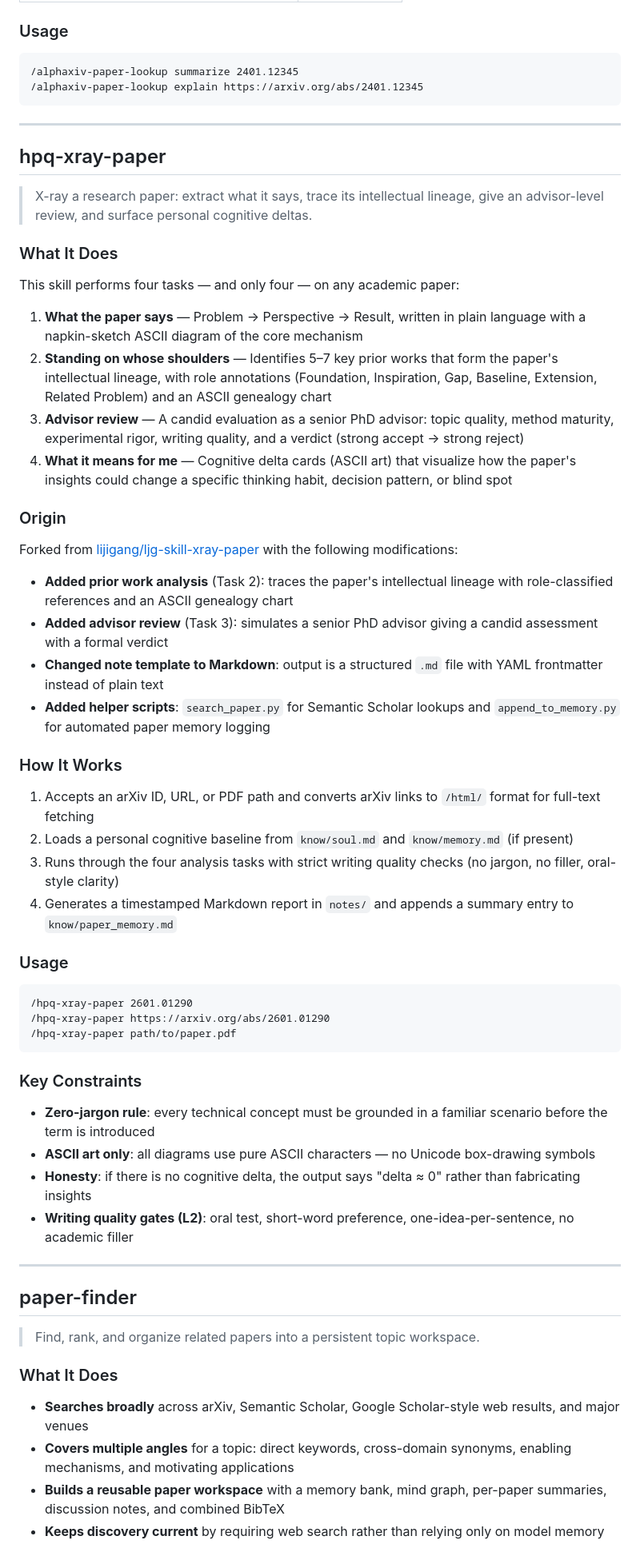
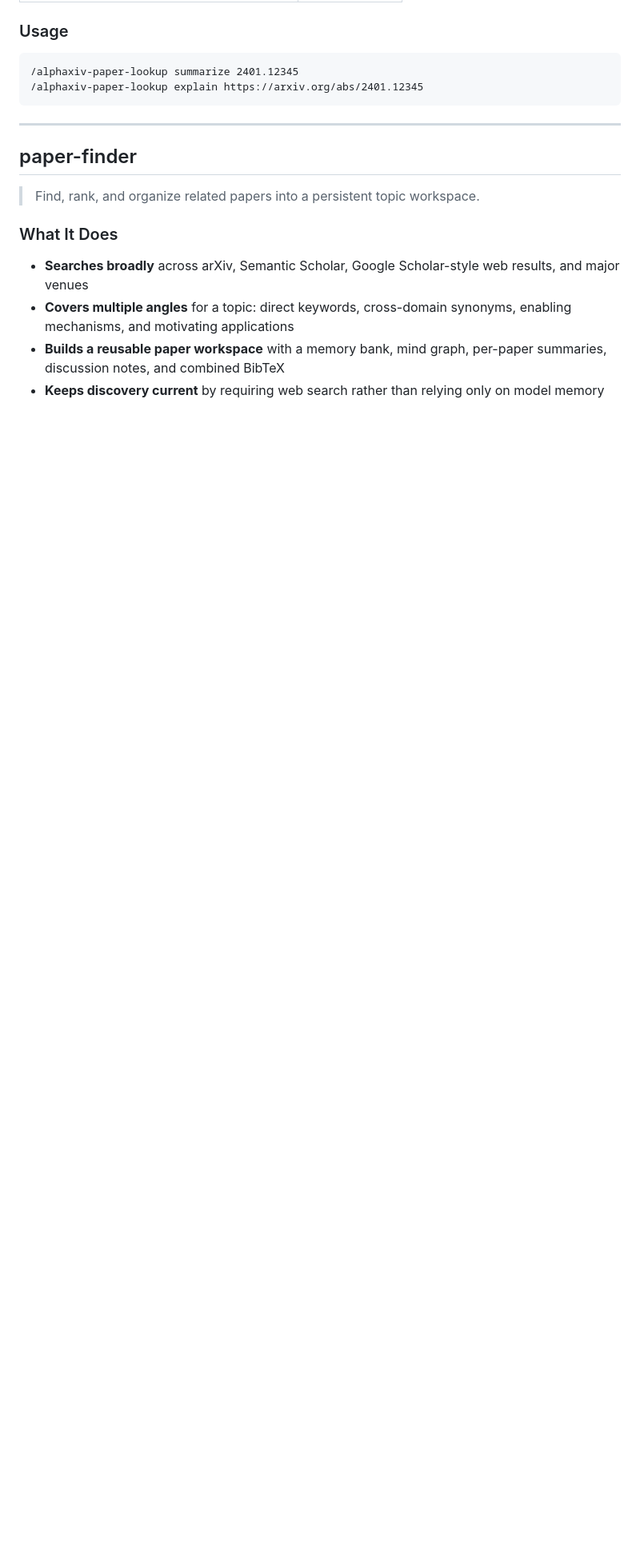
Before and after one commit to pengqianhan/open-paper-skills, a Markdown page: README.md, the part around one of its changes. Shown at 80% size. GitHub-like rendering; blank space fills up the shorter version.

Commit message:
Remove hpq-xray-paper skill and related documentation from README.md

````diff
--- a/README.md
+++ b/README.md
@@ -355,52 +353,6 @@ pip install matplotlib numpy pillow
 
 ---
 
-## hpq-xray-paper
-
-> X-ray a research paper: extract what it says, trace its intellectual lineage, give an advisor-level review, and surface personal cognitive deltas.
-
-### What It Does
-
-This skill performs four tasks — and only four — on any academic paper:
-
-1. **What the paper says** — Problem → Perspective → Result, written in plain language with a napkin-sketch ASCII diagram of the core mechanism
-2. **Standing on whose shoulders** — Identifies 5–7 key prior works that form the paper's intellectual lineage, with role annotations (Foundation, Inspiration, Gap, Baseline, Extension, Related Problem) and an ASCII genealogy chart
-3. **Advisor review** — A candid evaluation as a senior PhD advisor: topic quality, method maturity, experimental rigor, writing quality, and a verdict (strong accept → strong reject)
-4. **What it means for me** — Cognitive delta cards (ASCII art) that visualize how the paper's insights could change a specific thinking habit, decision pattern, or blind spot
-
-### Origin
-
-Forked from [lijigang/ljg-skill-xray-paper](https://github.com/lijigang/ljg-skill-xray-paper) with the following modifications:
-
-- **Added prior work analysis** (Task 2): traces the paper's intellectual lineage with role-classified references and an ASCII genealogy chart
-- **Added advisor review** (Task 3): simulates a senior PhD advisor giving a candid assessment with a formal verdict
-- **Changed note template to Markdown**: output is a structured `.md` file with YAML frontmatter instead of plain text
-- **Added helper scripts**: `search_paper.py` for Semantic Scholar lookups and `append_to_memory.py` for automated paper memory logging
-
-### How It Works
-
-1. Accepts an arXiv ID, URL, or PDF path and converts arXiv links to `/html/` format for full-text fetching
-2. Loads a personal cognitive baseline from `know/soul.md` and `know/memory.md` (if present)
-3. Runs through the four analysis tasks with strict writing quality checks (no jargon, no filler, oral-style clarity)
-4. Generates a timestamped Markdown report in `notes/` and appends a summary entry to `know/paper_memory.md`
-
-### Usage
-
-```
-/hpq-xray-paper 2601.01290
-/hpq-xray-paper https://arxiv.org/abs/2601.01290
-/hpq-xray-paper path/to/paper.pdf
-```
-
-### Key Constraints
-
-- **Zero-jargon rule**: every technical concept must be grounded in a familiar scenario before the term is introduced
-- **ASCII art only**: all diagrams use pure ASCII characters — no Unicode box-drawing symbols
-- **Honesty**: if there is no cognitive delta, the output says "delta ≈ 0" rather than fabricating insights
-- **Writing quality gates (L2)**: oral test, short-word preference, one-idea-per-sentence, no academic filler
-
----
-
 ## paper-finder
 
 > Find, rank, and organize related papers into a persistent topic workspace.
````
Also changed, not shown: other parts of README.md (+0 -7 lines).
